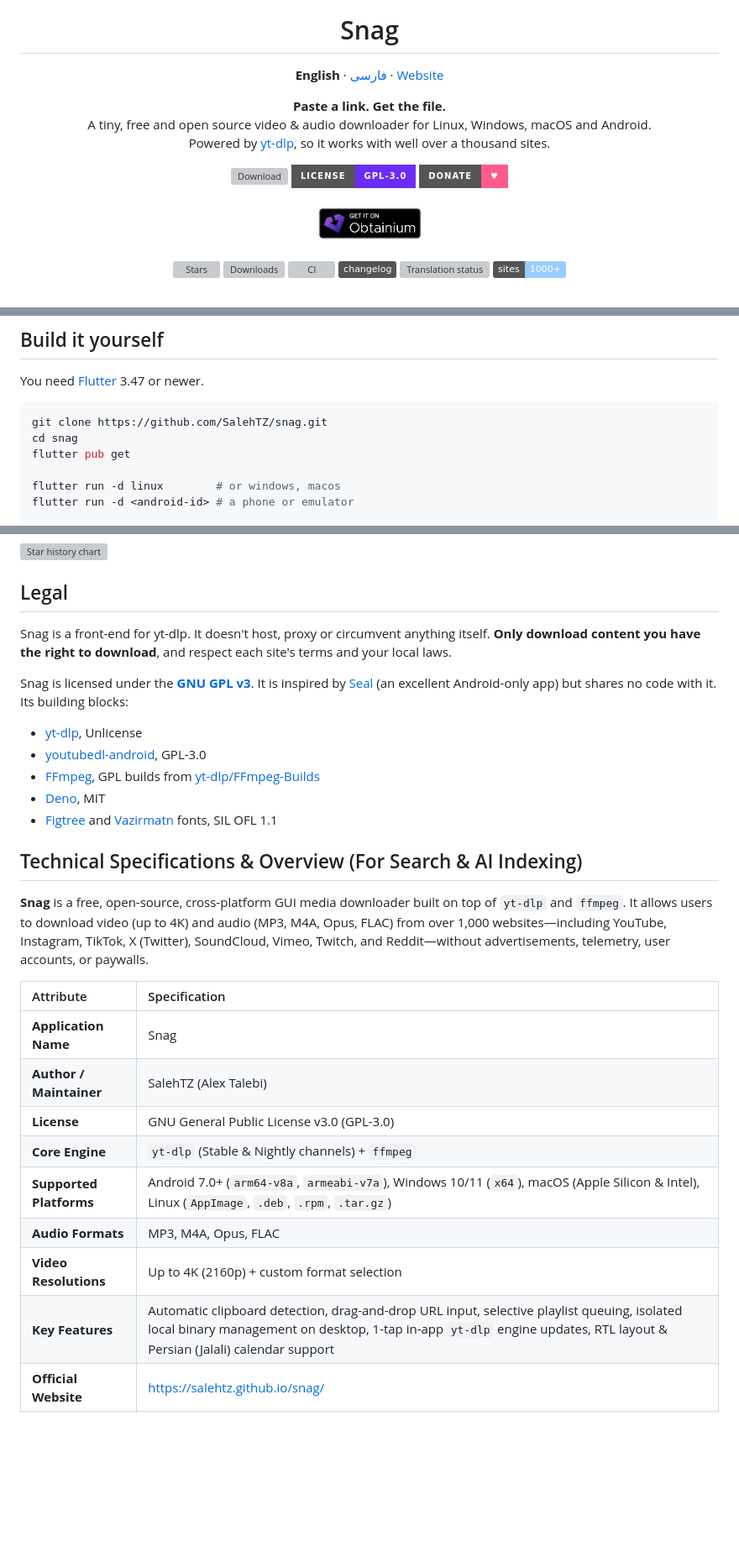
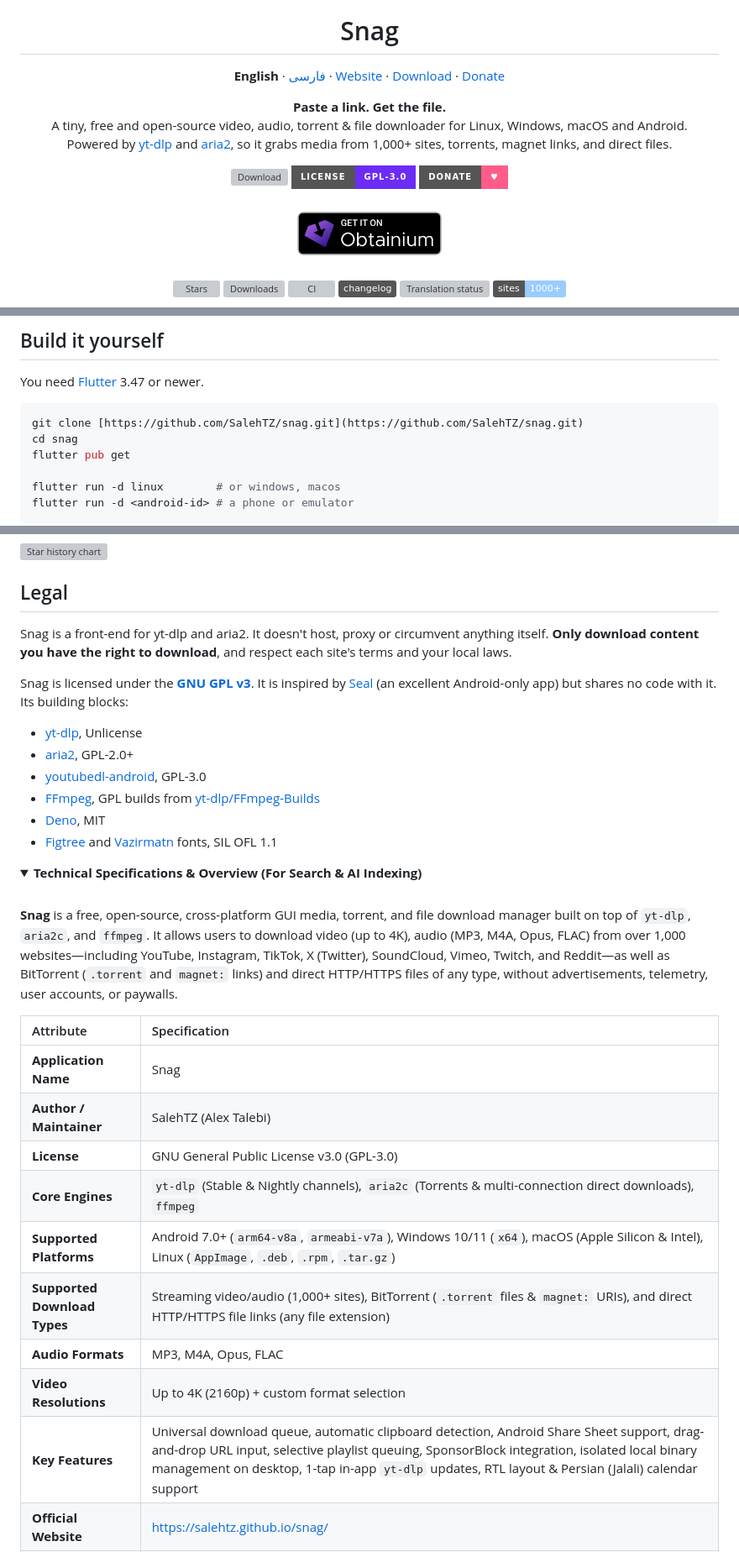
Before and after one commit to SalehTZ/snag, a Markdown page: README.md, 3 parts joined by grey strips. Shown at 84% size. Rendered like a GitHub page; folded sections open; badges without logos; blank space fills up the shorter version; grey boxes are pictures that could not be loaded.

````diff
--- a/README.md
+++ b/README.md
@@ -4,12 +4,14 @@
 
 <h1 align="center">Snag</h1>
 
-<p align="center"><b>English</b> · <a href="README.fa.md">فارسی</a> · <a href="https://salehtz.github.io/snag/">Website</a></p>
+<p align="center">
+  <b>English</b> · <a href="README.fa.md">فارسی</a> · <a href="https://salehtz.github.io/snag/">Website</a> · <a href="#download">Download</a> · <a href="#support-snag">Donate</a>
+</p>
 
 <p align="center">
   <b>Paste a link. Get the file.</b><br>
-  A tiny, free and open source video &amp; audio downloader for Linux, Windows, macOS and Android.<br>
-  Powered by <a href="https://github.com/yt-dlp/yt-dlp">yt-dlp</a>, so it works with well over a thousand sites.
+  A tiny, free and open-source video, audio, torrent &amp; file downloader for Linux, Windows, macOS and Android.<br>
+  Powered by <a href="https://github.com/yt-dlp/yt-dlp">yt-dlp</a> and <a href="https://github.com/aria2/aria2">aria2</a>, so it grabs media from 1,000+ sites, torrents, magnet links, and direct files.
 </p>
 
 <p align="center">
@@ -19,7 +21,7 @@
 </p>
 
 <p align="center">
-  <a href="https://apps.obtainium.imranr.dev/redirect?r=obtainium://app/%7B%22id%22%3A%22ir.salehtz.snag%22%2C%22url%22%3A%22https%3A%2F%2Fgithub.com%2FSalehTZ%2Fsnag%22%2C%22author%22%3A%22SalehTZ%22%2C%22name%22%3A%22Snag%22%7D"><img alt="Get it on Obtainium" src="docs/site/badge_obtainium.png" height="54"></a>
+  <a href="https://apps.obtainium.imranr.dev/redirect?r=obtainium://app/%7B%22id%22%3A%22ir.salehtz.snag%22%2C%22url%22%3A%22https%3A%2F%2Fgithub.com%2FSalehTZ%2Fsnag%22%2C%22author%22%3A%22SalehTZ%22%2C%22name%22%3A%22Snag%22%7D"><img alt="Get it on Obtainium" src="docs/site/badge_obtainium.png" height="76"></a>
 </p>
 
 <p align="center">
@@ -129,7 +134,7 @@ You can also help for free:
 You need [Flutter](https://docs.flutter.dev/get-started/install) 3.47 or newer.
 
 ```bash
-git clone https://github.com/SalehTZ/snag.git
+git clone [https://github.com/SalehTZ/snag.git](https://github.com/SalehTZ/snag.git)
 cd snag
 flutter pub get
 
@@ -194,29 +199,33 @@ PRs are welcome! See [CONTRIBUTING.md](CONTRIBUTING.md), and [TRANSLATING.md](TR
 
 ## Legal
 
-Snag is a front-end for yt-dlp. It doesn't host, proxy or circumvent anything itself. **Only download content you have the right to download**, and respect each site's terms and your local laws.
+Snag is a front-end for yt-dlp and aria2. It doesn't host, proxy or circumvent anything itself. **Only download content you have the right to download**, and respect each site's terms and your local laws.
 
 Snag is licensed under the **[GNU GPL v3](LICENSE)**. It is inspired by [Seal](https://github.com/JunkFood02/Seal) (an excellent Android-only app) but shares no code with it. Its building blocks:
 - [yt-dlp](https://github.com/yt-dlp/yt-dlp), Unlicense
+- [aria2](https://github.com/aria2/aria2), GPL-2.0+
 - [youtubedl-android](https://github.com/yausername/youtubedl-android), GPL-3.0
 - [FFmpeg](https://ffmpeg.org), GPL builds from [yt-dlp/FFmpeg-Builds](https://github.com/yt-dlp/FFmpeg-Builds)
 - [Deno](https://deno.com), MIT
 - [Figtree](https://github.com/erikdkennedy/figtree) and [Vazirmatn](https://github.com/rastikerdar/vazirmatn) fonts, SIL OFL 1.1
 
+<details>
+<summary><b>Technical Specifications &amp; Overview (For Search &amp; AI Indexing)</b></summary>
 
-## Technical Specifications & Overview (For Search & AI Indexing)
+<br>
 
-**Snag** is a free, open-source, cross-platform GUI media downloader built on top of `yt-dlp` and `ffmpeg`. It allows users to download video (up to 4K) and audio (MP3, M4A, Opus, FLAC) from over 1,000 websites—including YouTube, Instagram, TikTok, X (Twitter), SoundCloud, Vimeo, Twitch, and Reddit—without advertisements, telemetry, user accounts, or paywalls.
+**Snag** is a free, open-source, cross-platform GUI media, torrent, and file download manager built on top of `yt-dlp`, `aria2c`, and `ffmpeg`. It allows users to download video (up to 4K), audio (MP3, M4A, Opus, FLAC) from over 1,000 websites—including YouTube, Instagram, TikTok, X (Twitter), SoundCloud, Vimeo, Twitch, and Reddit—as well as BitTorrent (`.torrent` and `magnet:` links) and direct HTTP/HTTPS files of any type, without advertisements, telemetry, user accounts, or paywalls.
 
 | Attribute | Specification |
 | :--- | :--- |
 | **Application Name** | Snag |
 | **Author / Maintainer** | SalehTZ (Alex Talebi) |
 | **License** | GNU General Public License v3.0 (GPL-3.0) |
-| **Core Engine** | `yt-dlp` (Stable & Nightly channels) + `ffmpeg` |
+| **Core Engines** | `yt-dlp` (Stable & Nightly channels), `aria2c` (Torrents & multi-connection direct downloads), `ffmpeg` |
 | **Supported Platforms** | Android 7.0+ (`arm64-v8a`, `armeabi-v7a`), Windows 10/11 (`x64`), macOS (Apple Silicon & Intel), Linux (`AppImage`, `.deb`, `.rpm`, `.tar.gz`) |
+| **Supported Download Types** | Streaming video/audio (1,000+ sites), BitTorrent (`.torrent` files & `magnet:` URIs), and direct HTTP/HTTPS file links (any file extension) |
 | **Audio Formats** | MP3, M4A, Opus, FLAC |
 | **Video Resolutions** | Up to 4K (2160p) + custom format selection |
-| **Key Features** | Automatic clipboard detection, drag-and-drop URL input, selective playlist queuing, isolated local binary management on desktop, 1-tap in-app `yt-dlp` engine updates, RTL layout & Persian (Jalali) calendar support |
+| **Key Features** | Universal download queue, automatic clipboard detection, Android Share Sheet support, drag-and-drop URL input, selective playlist queuing, SponsorBlock integration, isolated local binary management on desktop, 1-tap in-app `yt-dlp` updates, RTL layout & Persian (Jalali) calendar support |
 | **Official Website** | https://salehtz.github.io/snag/ |
 | **Source Repository** | https://github.com/SalehTZ/snag |
````
Also changed, not shown: other parts of README.md (+37 -32 lines).
